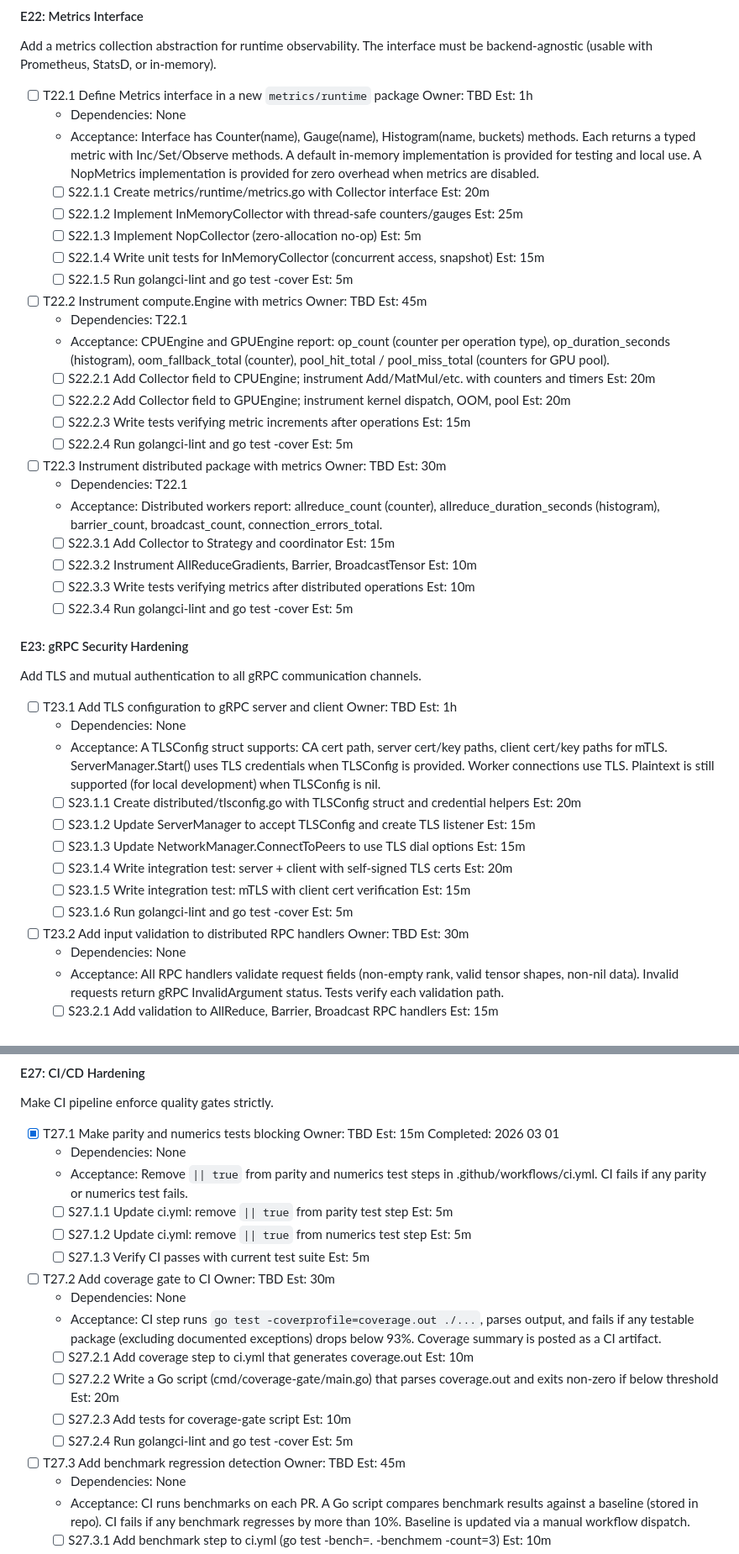
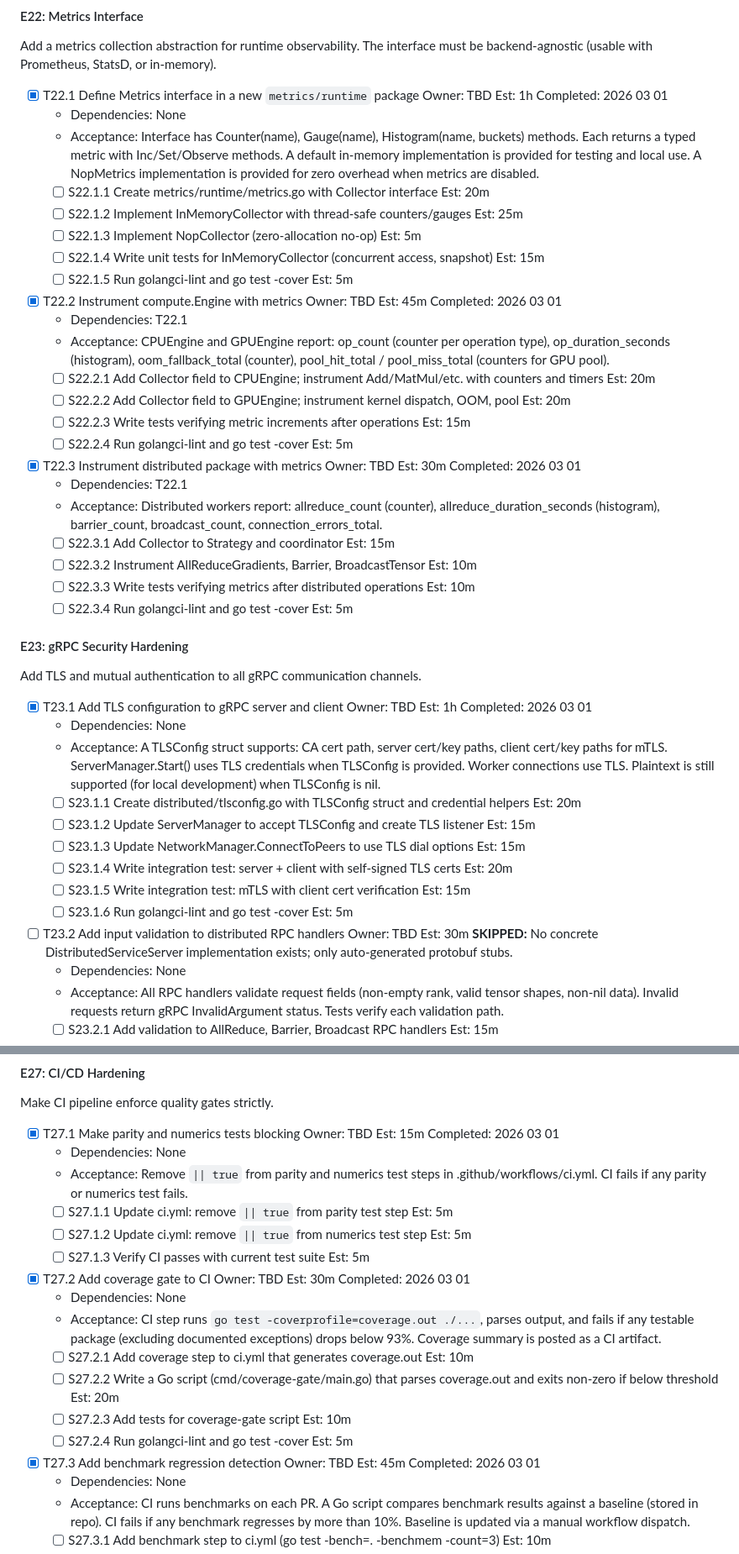
Before and after one commit to zerfoo/zerfoo, a Markdown page: docs/plan.md, 2 parts joined by grey strips. Shown at 84% size. GitHub-like rendering.

```diff
--- a/docs/plan.md
+++ b/docs/plan.md
@@ -168,7 +168,7 @@ or the distributed Logger interface.
 Add a metrics collection abstraction for runtime observability. The interface
 must be backend-agnostic (usable with Prometheus, StatsD, or in-memory).
 
-- [ ] T22.1 Define Metrics interface in a new `metrics/runtime` package  Owner: TBD  Est: 1h
+- [x] T22.1 Define Metrics interface in a new `metrics/runtime` package  Owner: TBD  Est: 1h  Completed: 2026 03 01
   - Dependencies: None
   - Acceptance: Interface has Counter(name), Gauge(name), Histogram(name, buckets) methods. Each returns a typed metric with Inc/Set/Observe methods. A default in-memory implementation is provided for testing and local use. A NopMetrics implementation is provided for zero overhead when metrics are disabled.
   - [ ] S22.1.1 Create metrics/runtime/metrics.go with Collector interface  Est: 20m
@@ -177,7 +177,7 @@ must be backend-agnostic (usable with Prometheus, StatsD, or in-memory).
   - [ ] S22.1.4 Write unit tests for InMemoryCollector (concurrent access, snapshot)  Est: 15m
   - [ ] S22.1.5 Run golangci-lint and go test -cover  Est: 5m
 
-- [ ] T22.2 Instrument compute.Engine with metrics  Owner: TBD  Est: 45m
+- [x] T22.2 Instrument compute.Engine with metrics  Owner: TBD  Est: 45m  Completed: 2026 03 01
   - Dependencies: T22.1
   - Acceptance: CPUEngine and GPUEngine report: op_count (counter per operation type), op_duration_seconds (histogram), oom_fallback_total (counter), pool_hit_total / pool_miss_total (counters for GPU pool).
   - [ ] S22.2.1 Add Collector field to CPUEngine; instrument Add/MatMul/etc. with counters and timers  Est: 20m
@@ -185,7 +185,7 @@ must be backend-agnostic (usable with Prometheus, StatsD, or in-memory).
   - [ ] S22.2.3 Write tests verifying metric increments after operations  Est: 15m
   - [ ] S22.2.4 Run golangci-lint and go test -cover  Est: 5m
 
-- [ ] T22.3 Instrument distributed package with metrics  Owner: TBD  Est: 30m
+- [x] T22.3 Instrument distributed package with metrics  Owner: TBD  Est: 30m  Completed: 2026 03 01
   - Dependencies: T22.1
   - Acceptance: Distributed workers report: allreduce_count (counter), allreduce_duration_seconds (histogram), barrier_count, broadcast_count, connection_errors_total.
   - [ ] S22.3.1 Add Collector to Strategy and coordinator  Est: 15m
@@ -197,7 +197,7 @@ must be backend-agnostic (usable with Prometheus, StatsD, or in-memory).
 
 Add TLS and mutual authentication to all gRPC communication channels.
 
-- [ ] T23.1 Add TLS configuration to gRPC server and client  Owner: TBD  Est: 1h
+- [x] T23.1 Add TLS configuration to gRPC server and client  Owner: TBD  Est: 1h  Completed: 2026 03 01
   - Dependencies: None
   - Acceptance: A TLSConfig struct supports: CA cert path, server cert/key paths, client cert/key paths for mTLS. ServerManager.Start() uses TLS credentials when TLSConfig is provided. Worker connections use TLS. Plaintext is still supported (for local development) when TLSConfig is nil.
   - [ ] S23.1.1 Create distributed/tlsconfig.go with TLSConfig struct and credential helpers  Est: 20m
@@ -207,7 +207,7 @@ Add TLS and mutual authentication to all gRPC communication channels.
   - [ ] S23.1.5 Write integration test: mTLS with client cert verification  Est: 15m
   - [ ] S23.1.6 Run golangci-lint and go test -cover  Est: 5m
 
-- [ ] T23.2 Add input validation to distributed RPC handlers  Owner: TBD  Est: 30m
+- [ ] T23.2 Add input validation to distributed RPC handlers  Owner: TBD  Est: 30m  **SKIPPED:** No concrete DistributedServiceServer implementation exists; only auto-generated protobuf stubs.
   - Dependencies: None
   - Acceptance: All RPC handlers validate request fields (non-empty rank, valid tensor shapes, non-nil data). Invalid requests return gRPC InvalidArgument status. Tests verify each validation path.
   - [ ] S23.2.1 Add validation to AllReduce, Barrier, Broadcast RPC handlers  Est: 15m
@@ -296,7 +296,7 @@ Make CI pipeline enforce quality gates strictly.
   - [ ] S27.1.2 Update ci.yml: remove `|| true` from numerics test step  Est: 5m
   - [ ] S27.1.3 Verify CI passes with current test suite  Est: 5m
 
-- [ ] T27.2 Add coverage gate to CI  Owner: TBD  Est: 30m
+- [x] T27.2 Add coverage gate to CI  Owner: TBD  Est: 30m  Completed: 2026 03 01
   - Dependencies: None
   - Acceptance: CI step runs `go test -coverprofile=coverage.out ./...`, parses output, and fails if any testable package (excluding documented exceptions) drops below 93%. Coverage summary is posted as a CI artifact.
   - [ ] S27.2.1 Add coverage step to ci.yml that generates coverage.out  Est: 10m
@@ -304,7 +304,7 @@ Make CI pipeline enforce quality gates strictly.
   - [ ] S27.2.3 Add tests for coverage-gate script  Est: 10m
   - [ ] S27.2.4 Run golangci-lint and go test -cover  Est: 5m
 
-- [ ] T27.3 Add benchmark regression detection  Owner: TBD  Est: 45m
+- [x] T27.3 Add benchmark regression detection  Owner: TBD  Est: 45m  Completed: 2026 03 01
   - Dependencies: None
   - Acceptance: CI runs benchmarks on each PR. A Go script compares benchmark results against a baseline (stored in repo). CI fails if any benchmark regresses by more than 10%. Baseline is updated via a manual workflow dispatch.
   - [ ] S27.3.1 Add benchmark step to ci.yml (go test -bench=. -benchmem -count=3)  Est: 10m
```
Also changed, not shown: other parts of docs/plan.md (+16 -12 lines).
